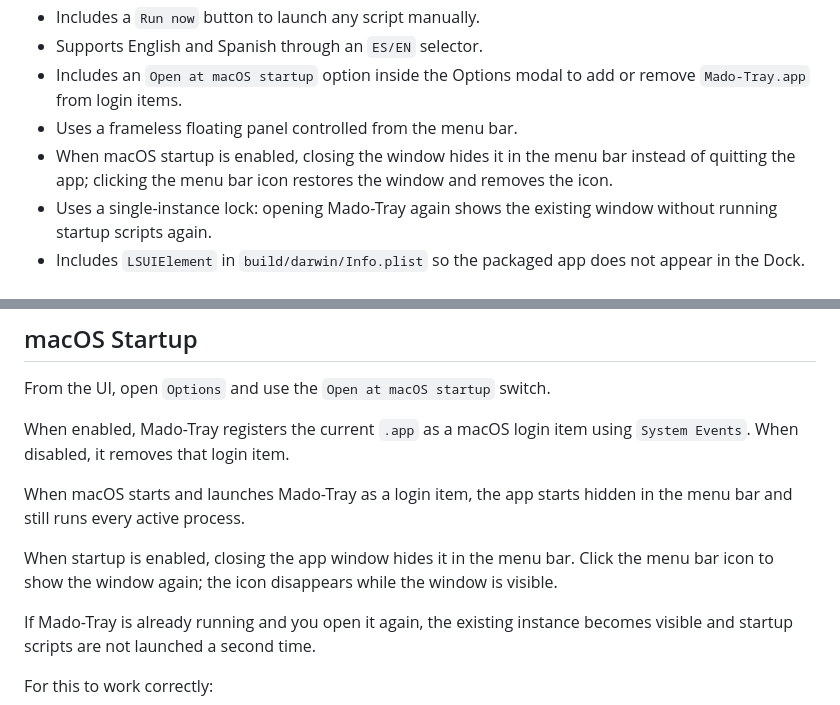
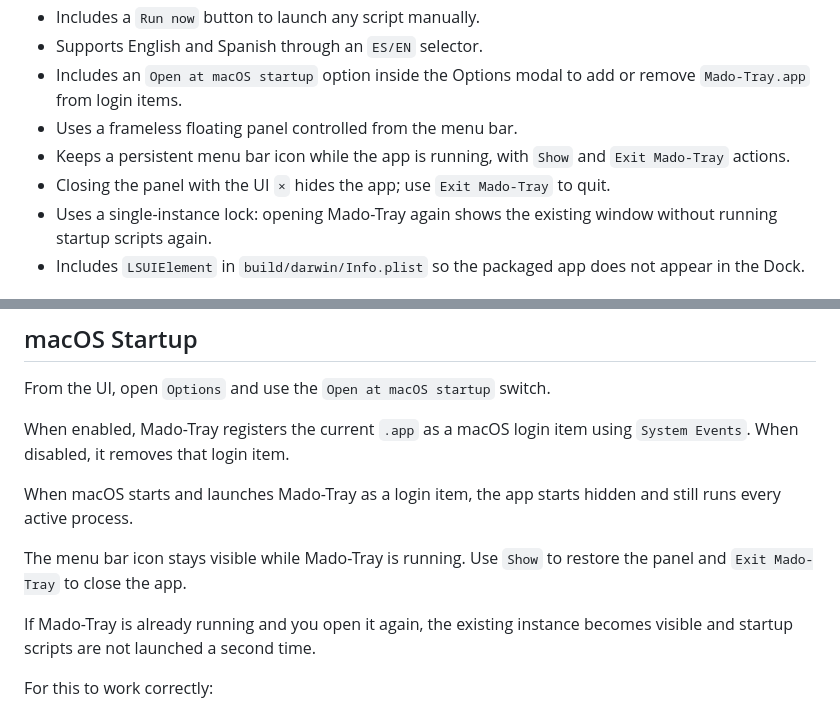
Before and after one commit to jonathanhecl/mado-tray, a Markdown page: README.md, 2 parts joined by grey strips. GitHub-like rendering.

Commit message:
Update README.md to clarify menu bar icon behavior and window management: Highlight persistent menu bar icon with 'Show' and 'Exit Mado-Tray' actions, and specify that closing the panel hides the app instead of quitting. Improve descriptions for macOS startup behavior.

```diff
--- a/README.md
+++ b/README.md
@@ -15,7 +15,8 @@ It is built with Go, Wails, and a lightweight TypeScript frontend.
 - Supports English and Spanish through an `ES/EN` selector.
 - Includes an `Open at macOS startup` option inside the Options modal to add or remove `Mado-Tray.app` from login items.
 - Uses a frameless floating panel controlled from the menu bar.
-- When macOS startup is enabled, closing the window hides it in the menu bar instead of quitting the app; clicking the menu bar icon restores the window and removes the icon.
+- Keeps a persistent menu bar icon while the app is running, with `Show` and `Exit Mado-Tray` actions.
+- Closing the panel with the UI `×` hides the app; use `Exit Mado-Tray` to quit.
 - Uses a single-instance lock: opening Mado-Tray again shows the existing window without running startup scripts again.
 - Includes `LSUIElement` in `build/darwin/Info.plist` so the packaged app does not appear in the Dock.
 
@@ -126,9 +127,9 @@ From the UI, open `Options` and use the `Open at macOS startup` switch.
 
 When enabled, Mado-Tray registers the current `.app` as a macOS login item using `System Events`. When disabled, it removes that login item.
 
-When macOS starts and launches Mado-Tray as a login item, the app starts hidden in the menu bar and still runs every active process.
+When macOS starts and launches Mado-Tray as a login item, the app starts hidden and still runs every active process.
 
-When startup is enabled, closing the app window hides it in the menu bar. Click the menu bar icon to show the window again; the icon disappears while the window is visible.
+The menu bar icon stays visible while Mado-Tray is running. Use `Show` to restore the panel and `Exit Mado-Tray` to close the app.
 
 If Mado-Tray is already running and you open it again, the existing instance becomes visible and startup scripts are not launched a second time.
 
```
